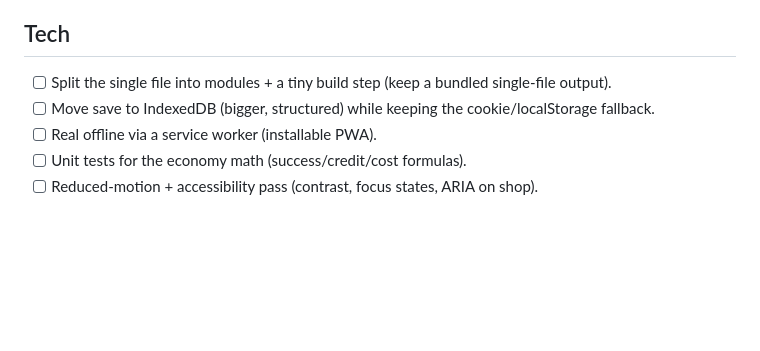
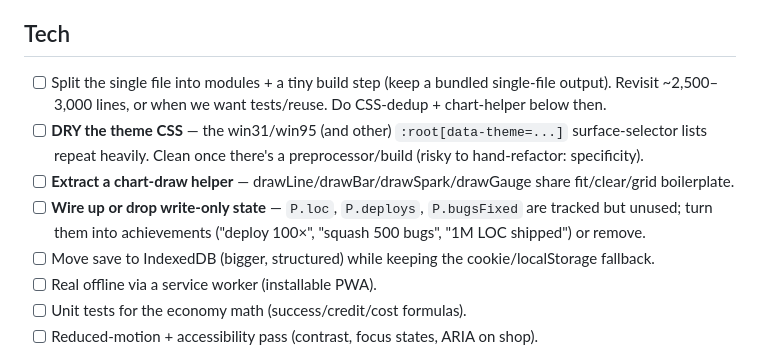
Before and after one commit to basmith7/vibe-hacker, a Markdown page: todo.md, the part around the change. Rendered like a GitHub page; blank space fills up the shorter version.

Commit message:
Log deferred refactors in todo (theme CSS dedup, chart helper, dead state)
Co-Authored-By: Claude Opus 4.8 <noreply@anthropic.com>

```diff
--- a/todo.md
+++ b/todo.md
@@ -42,6 +42,12 @@ A backlog of things that would make it deeper / weirder / more fun. Not committe
 
 ## Tech
 - [ ] Split the single file into modules + a tiny build step (keep a bundled single-file output).
+      Revisit ~2,500–3,000 lines, or when we want tests/reuse. Do CSS-dedup + chart-helper below then.
+- [ ] **DRY the theme CSS** — the win31/win95 (and other) `:root[data-theme=...]` surface-selector lists
+      repeat heavily. Clean once there's a preprocessor/build (risky to hand-refactor: specificity).
+- [ ] **Extract a chart-draw helper** — drawLine/drawBar/drawSpark/drawGauge share fit/clear/grid boilerplate.
+- [ ] **Wire up or drop write-only state** — `P.loc`, `P.deploys`, `P.bugsFixed` are tracked but unused;
+      turn them into achievements ("deploy 100×", "squash 500 bugs", "1M LOC shipped") or remove.
 - [ ] Move save to IndexedDB (bigger, structured) while keeping the cookie/localStorage fallback.
 - [ ] Real offline via a service worker (installable PWA).
 - [ ] Unit tests for the economy math (success/credit/cost formulas).
```
